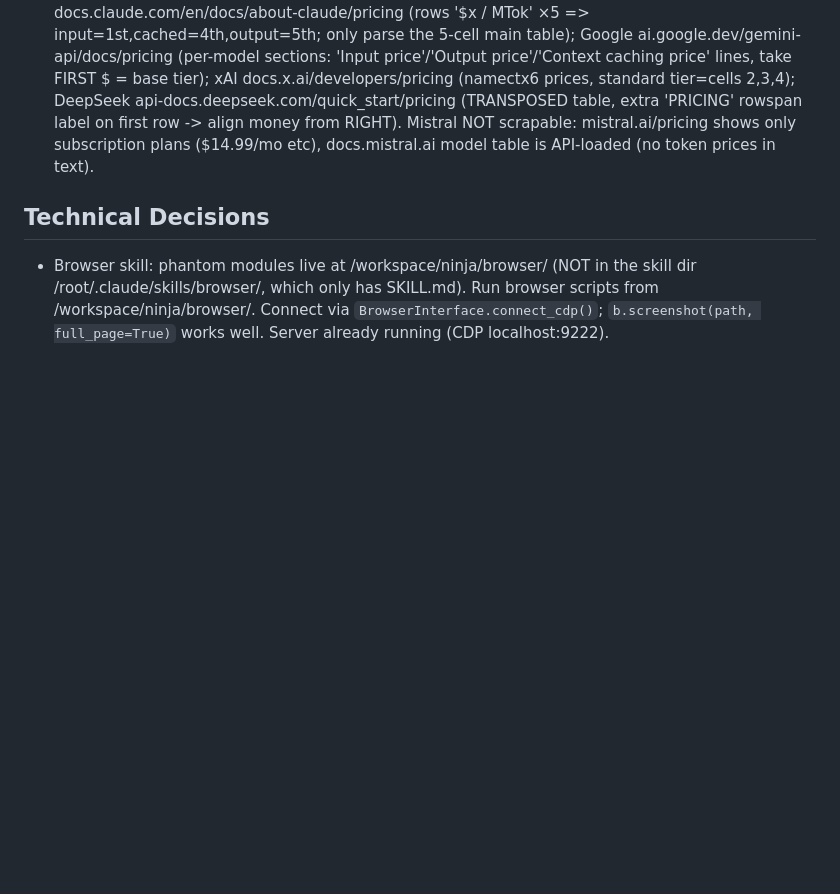
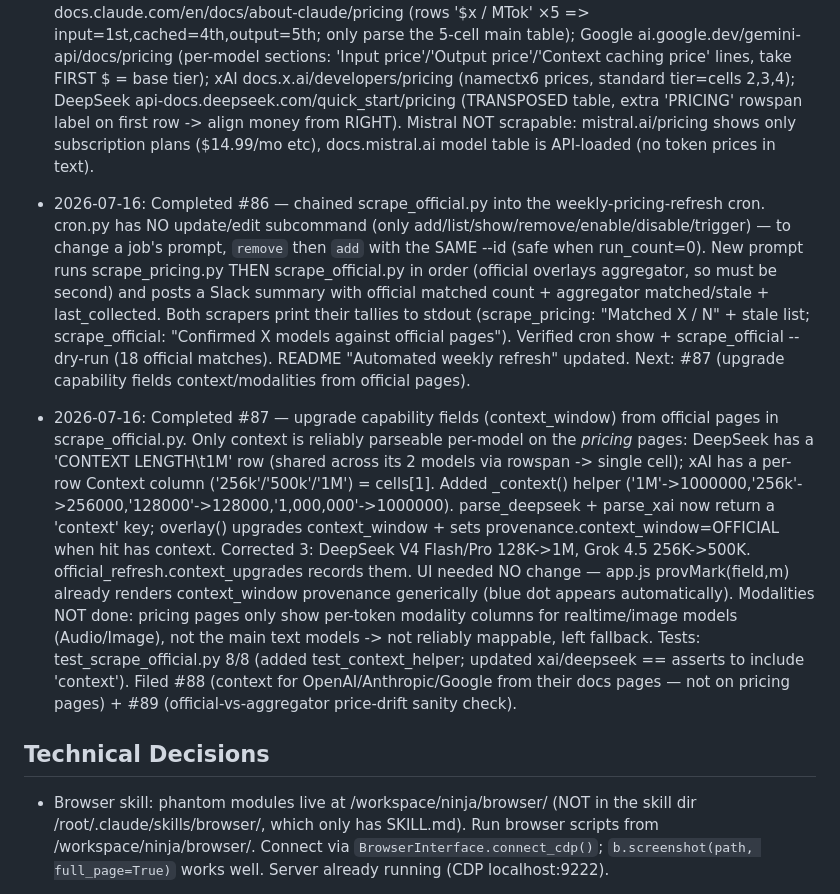
Before and after one commit to Sodiride123/test_phantom_skill_memory_compact_v2, a Markdown page: memory/ninja_memory.md, the part around the change. Drawn GitHub-style; blank space fills up the shorter version.

Commit message:
memory: log #87 context-upgrade work + follow-ups #88/#89

```diff
--- a/memory/ninja_memory.md
+++ b/memory/ninja_memory.md
@@ -12,6 +12,10 @@
 - 2026-07-16: Completed #85 — scrape OFFICIAL provider pages via browser skill (commit on main). KEY FINDING: the browser skill RENDERS the JS SPAs that Tavily extract() couldn't, so official token-price tables ARE reachable from the rendered DOM. Added apps/model-pricing-dashboard/scrape_official.py: navigates persistent browser to each provider's own pricing page, parses per-provider (5 parsers), overlays prices onto data/models.json with new 'official' provenance tier (build_dataset OFFICIAL const + SOURCES + legend). STRICT exact-normalized-name match to avoid mis-pricing variants (e.g. grok-4.20-0309-reasoning vs dataset 'Grok 4.20'). Confirmed 18 models / 5 providers: OpenAI 9, Google 4, Anthropic 2, DeepSeek 2, xAI 1. UI: blue 'official' badge (app.js provMark + styles --official #0a84ff + index legend/footer). test_scrape_official.py 6/6. Filed #86 (chain into weekly cron) + #87 (upgrade capability fields from official pages).
   WORKING OFFICIAL PAGE URLs (rendered): OpenAI developers.openai.com/api/docs/pricing (model-id line then 8 price cells, take short-ctx input/cached/output=cells 0,1,3); Anthropic docs.claude.com/en/docs/about-claude/pricing (rows '$x / MTok' ×5 => input=1st,cached=4th,output=5th; only parse the 5-cell main table); Google ai.google.dev/gemini-api/docs/pricing (per-model sections: 'Input price'/'Output price'/'Context caching price' lines, take FIRST $ = base tier); xAI docs.x.ai/developers/pricing (name<tab>ctx<tab>6 prices, standard tier=cells 2,3,4); DeepSeek api-docs.deepseek.com/quick_start/pricing (TRANSPOSED table, extra 'PRICING' rowspan label on first row -> align money from RIGHT). Mistral NOT scrapable: mistral.ai/pricing shows only subscription plans ($14.99/mo etc), docs.mistral.ai model table is API-loaded (no token prices in text).
 
+- 2026-07-16: Completed #86 — chained scrape_official.py into the weekly-pricing-refresh cron. cron.py has NO update/edit subcommand (only add/list/show/remove/enable/disable/trigger) — to change a job's prompt, `remove` then `add` with the SAME --id (safe when run_count=0). New prompt runs scrape_pricing.py THEN scrape_official.py in order (official overlays aggregator, so must be second) and posts a Slack summary with official matched count + aggregator matched/stale + last_collected. Both scrapers print their tallies to stdout (scrape_pricing: "Matched X / N" + stale list; scrape_official: "Confirmed X models against official pages"). Verified cron show + scrape_official --dry-run (18 official matches). README "Automated weekly refresh" updated. Next: #87 (upgrade capability fields context/modalities from official pages).
+
+- 2026-07-16: Completed #87 — upgrade capability fields (context_window) from official pages in scrape_official.py. Only context is reliably parseable per-model on the *pricing* pages: DeepSeek has a 'CONTEXT LENGTH\t1M' row (shared across its 2 models via rowspan -> single cell); xAI has a per-row Context column ('256k'/'500k'/'1M') = cells[1]. Added _context() helper ('1M'->1000000,'256k'->256000,'128000'->128000,'1,000,000'->1000000). parse_deepseek + parse_xai now return a 'context' key; overlay() upgrades context_window + sets provenance.context_window=OFFICIAL when hit has context. Corrected 3: DeepSeek V4 Flash/Pro 128K->1M, Grok 4.5 256K->500K. official_refresh.context_upgrades records them. UI needed NO change — app.js provMark(field,m) already renders context_window provenance generically (blue dot appears automatically). Modalities NOT done: pricing pages only show per-token modality columns for realtime/image models (Audio/Image), not the main text models -> not reliably mappable, left fallback. Tests: test_scrape_official.py 8/8 (added test_context_helper; updated xai/deepseek == asserts to include 'context'). Filed #88 (context for OpenAI/Anthropic/Google from their docs pages — not on pricing pages) + #89 (official-vs-aggregator price-drift sanity check).
+
 ## Technical Decisions
 - Browser skill: phantom modules live at /workspace/ninja/browser/ (NOT in the skill dir /root/.claude/skills/browser/, which only has SKILL.md). Run browser scripts from /workspace/ninja/browser/. Connect via `BrowserInterface.connect_cdp()`; `b.screenshot(path, full_page=True)` works well. Server already running (CDP localhost:9222).
 - Repo auto-commits workspace changes on `main` (ninja-sync). Fine to commit dashboard files directly to main; some files may already be auto-committed before I add them.
```
